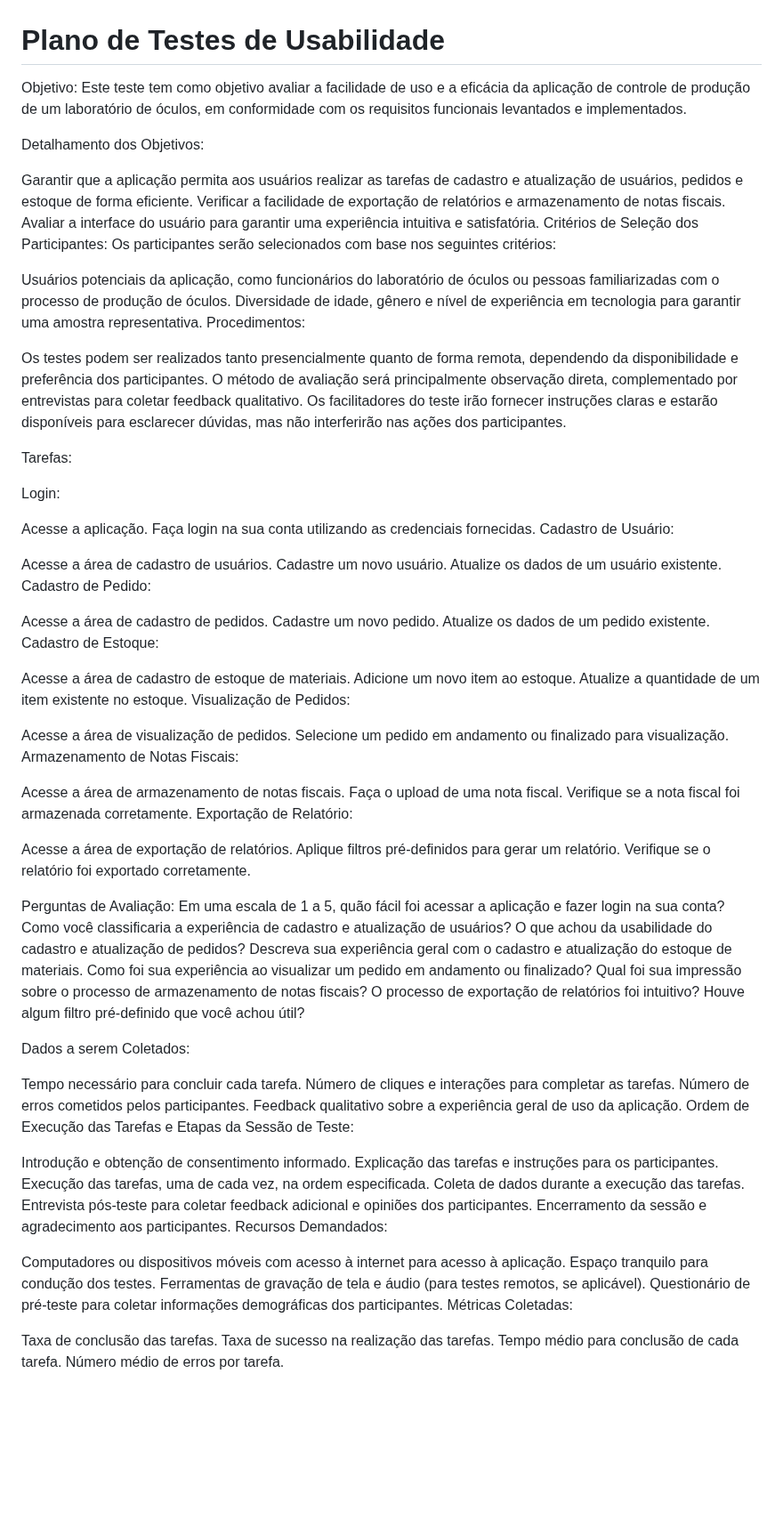
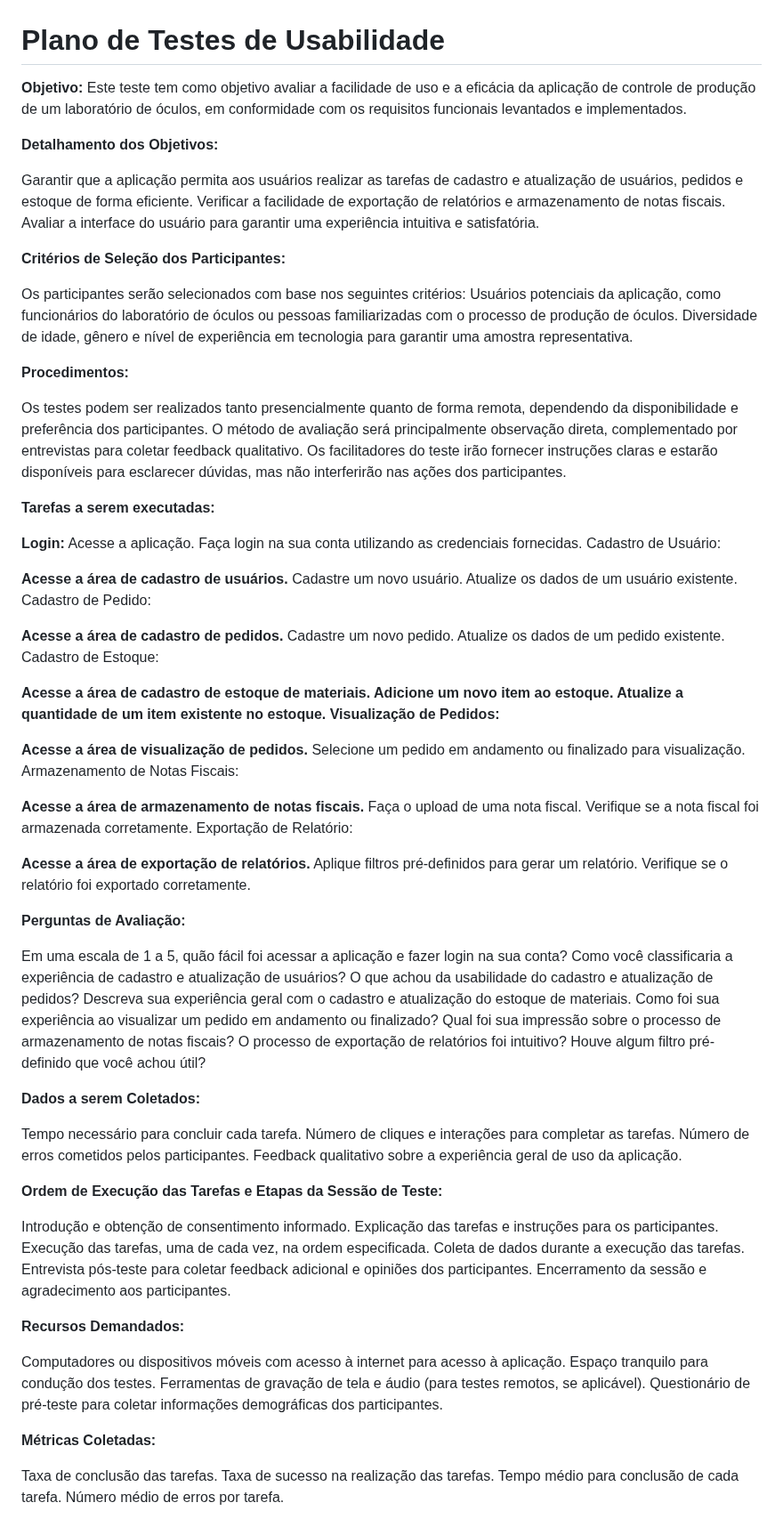
Before and after one commit to anaidsantiago/pmv-ads-2024-1-e2-proj-int-t3-grupo01, a Markdown page: docs/10-Plano de Testes de Usabilidade.md, the part around the change. Shown at 89% size. GitHub-like rendering; blank space fills up the shorter version.

```diff
--- a/docs/10-Plano de Testes de Usabilidade.md
+++ b/docs/10-Plano de Testes de Usabilidade.md
@@ -1,60 +1,62 @@
 # Plano de Testes de Usabilidade
 
-Objetivo: Este teste tem como objetivo avaliar a facilidade de uso e a eficácia da aplicação de controle de produção de um laboratório de óculos, em conformidade com os requisitos funcionais levantados e implementados.
+<b>Objetivo:</b> Este teste tem como objetivo avaliar a facilidade de uso e a eficácia da aplicação de controle de produção de um laboratório de óculos, em conformidade com os requisitos funcionais levantados e implementados.
 
-Detalhamento dos Objetivos:
+<b>Detalhamento dos Objetivos:<b>
 
 Garantir que a aplicação permita aos usuários realizar as tarefas de cadastro e atualização de usuários, pedidos e estoque de forma eficiente.
 Verificar a facilidade de exportação de relatórios e armazenamento de notas fiscais.
 Avaliar a interface do usuário para garantir uma experiência intuitiva e satisfatória.
-Critérios de Seleção dos Participantes:
+
+<b>Critérios de Seleção dos Participantes:<b>
+
 Os participantes serão selecionados com base nos seguintes critérios:
-
 Usuários potenciais da aplicação, como funcionários do laboratório de óculos ou pessoas familiarizadas com o processo de produção de óculos.
 Diversidade de idade, gênero e nível de experiência em tecnologia para garantir uma amostra representativa.
-Procedimentos:
+
+<b>Procedimentos:</b>
 
 Os testes podem ser realizados tanto presencialmente quanto de forma remota, dependendo da disponibilidade e preferência dos participantes.
 O método de avaliação será principalmente observação direta, complementado por entrevistas para coletar feedback qualitativo.
 Os facilitadores do teste irão fornecer instruções claras e estarão disponíveis para esclarecer dúvidas, mas não interferirão nas ações dos participantes.
 
-Tarefas:
+<b>Tarefas a serem executadas:</b>
 
-Login:
-
+<b>Login:</b>
 Acesse a aplicação.
 Faça login na sua conta utilizando as credenciais fornecidas.
 Cadastro de Usuário:
 
-Acesse a área de cadastro de usuários.
+<b>Acesse a área de cadastro de usuários.</b>
 Cadastre um novo usuário.
 Atualize os dados de um usuário existente.
 Cadastro de Pedido:
 
-Acesse a área de cadastro de pedidos.
+<b>Acesse a área de cadastro de pedidos.</b>
 Cadastre um novo pedido.
 Atualize os dados de um pedido existente.
 Cadastro de Estoque:
 
-Acesse a área de cadastro de estoque de materiais.
+<b>Acesse a área de cadastro de estoque de materiais.<b/>
 Adicione um novo item ao estoque.
 Atualize a quantidade de um item existente no estoque.
 Visualização de Pedidos:
 
-Acesse a área de visualização de pedidos.
+<b>Acesse a área de visualização de pedidos.</b>
 Selecione um pedido em andamento ou finalizado para visualização.
 Armazenamento de Notas Fiscais:
 
-Acesse a área de armazenamento de notas fiscais.
+<b>Acesse a área de armazenamento de notas fiscais.</b>
 Faça o upload de uma nota fiscal.
 Verifique se a nota fiscal foi armazenada corretamente.
 Exportação de Relatório:
 
-Acesse a área de exportação de relatórios.
+<b>Acesse a área de exportação de relatórios.</b>
 Aplique filtros pré-definidos para gerar um relatório.
 Verifique se o relatório foi exportado corretamente.
 
-Perguntas de Avaliação:
+<b>Perguntas de Avaliação:</b>
+
 Em uma escala de 1 a 5, quão fácil foi acessar a aplicação e fazer login na sua conta?
 Como você classificaria a experiência de cadastro e atualização de usuários?
 O que achou da usabilidade do cadastro e atualização de pedidos?
@@ -64,13 +66,14 @@ Qual foi sua impressão sobre o processo de armazenamento de notas fiscais?
 O processo de exportação de relatórios foi intuitivo? Houve algum filtro pré-definido que você achou útil?
 
 
-Dados a serem Coletados:
+<b>Dados a serem Coletados:</b>
 
 Tempo necessário para concluir cada tarefa.
 Número de cliques e interações para completar as tarefas.
 Número de erros cometidos pelos participantes.
 Feedback qualitativo sobre a experiência geral de uso da aplicação.
-Ordem de Execução das Tarefas e Etapas da Sessão de Teste:
+
+<b>Ordem de Execução das Tarefas e Etapas da Sessão de Teste:</b>
 
 Introdução e obtenção de consentimento informado.
 Explicação das tarefas e instruções para os participantes.
@@ -78,13 +81,15 @@ Execução das tarefas, uma de cada vez, na ordem especificada.
 Coleta de dados durante a execução das tarefas.
 Entrevista pós-teste para coletar feedback adicional e opiniões dos participantes.
 Encerramento da sessão e agradecimento aos participantes.
-Recursos Demandados:
+
+<b>Recursos Demandados:</b>
 
 Computadores ou dispositivos móveis com acesso à internet para acesso à aplicação.
 Espaço tranquilo para condução dos testes.
 Ferramentas de gravação de tela e áudio (para testes remotos, se aplicável).
 Questionário de pré-teste para coletar informações demográficas dos participantes.
-Métricas Coletadas:
+
+<b>Métricas Coletadas:</b>
 
 Taxa de conclusão das tarefas.
 Taxa de sucesso na realização das tarefas.
```
